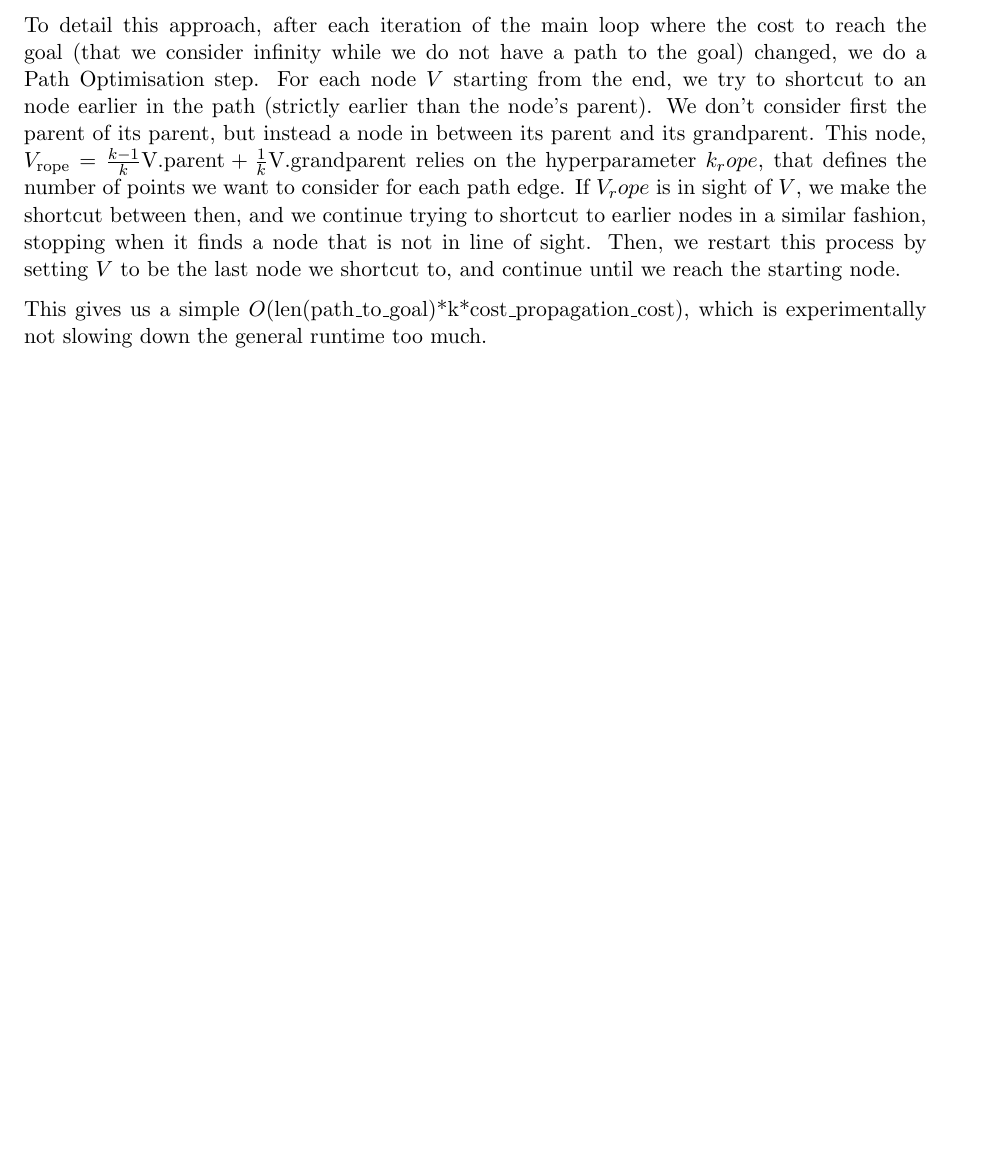
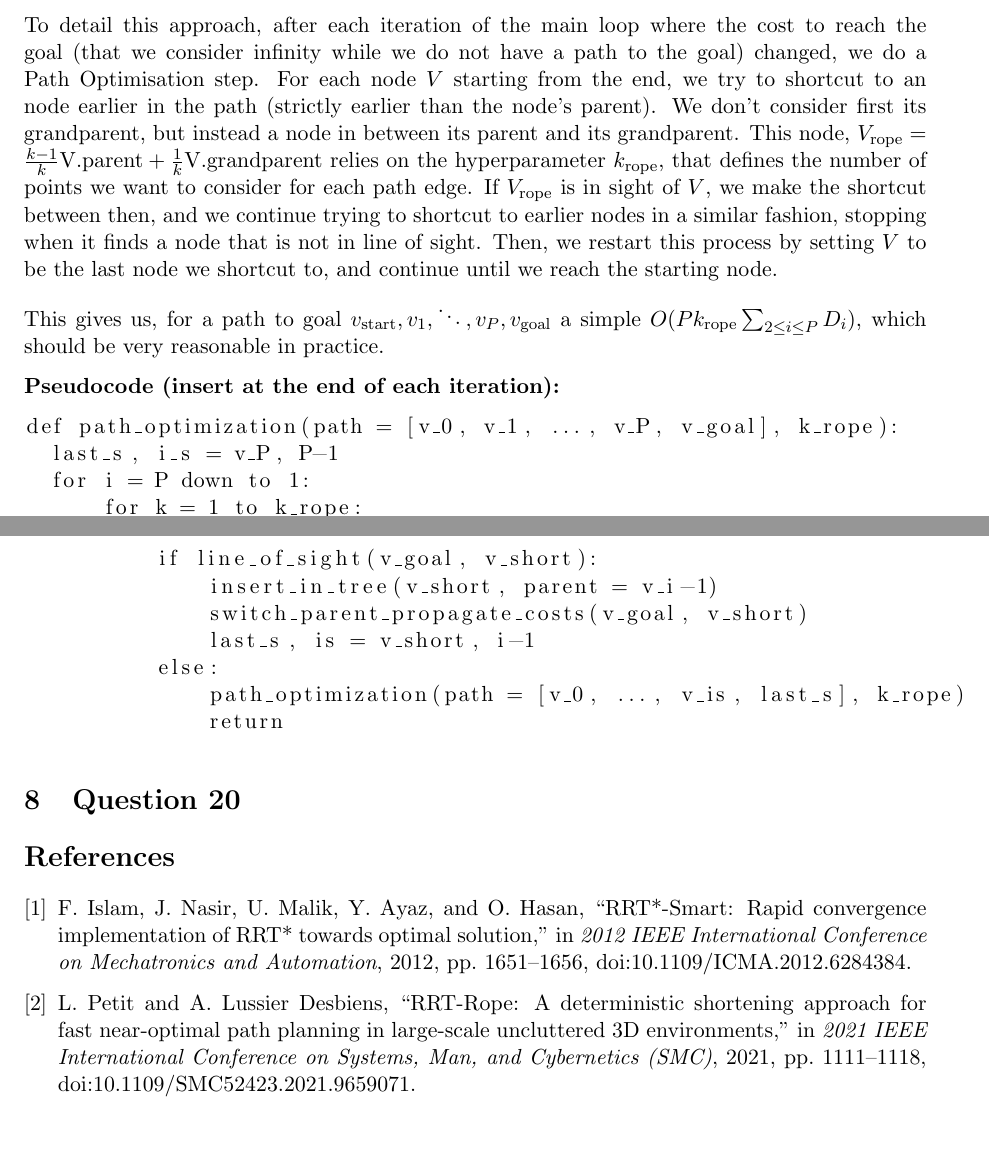
Before and after one commit to mounirLbath/path-planning, a LaTeX document (RRT_report.tex): part of page 5 of 5 before the commit and two parts of pages 5 and 6 of 6 after it, the two joined at a grey line, cut so that both start at the same text, the shorter picture padded with empty space. Compiled offline with pdfLaTeX.

Commit message:
Fixes to report + Q19

```diff
--- a/RRT_report.tex
+++ b/RRT_report.tex
@@ -192,8 +191,38 @@ The straightforward path optimisation we can implement is - as will be the answe
 
-To detail this approach, after each iteration of the main loop where the cost to reach the goal (that we consider infinity while we do not have a path to the goal) changed, we do a Path Optimisation step. For each node $V$ starting from the end, we try to shortcut to an node earlier in the path (strictly earlier than the node's parent). We don't consider first the parent of its parent, but instead a node in between its parent and its grandparent. This node, $V_{\text{rope}} = \frac{k-1}{k} \text{V.parent} + \frac{1}{k} \text{V.grandparent}$ relies on the hyperparameter $k_rope$, that defines the number of points we want to consider for each path edge. If $V_rope$ is in sight of $V$, we make the shortcut between then, and we continue trying to shortcut to earlier nodes in a similar fashion, stopping when it finds a node that is not in line of sight. Then, we restart this process by setting $V$ to be the last node we shortcut to, and continue until we reach the starting node.
+To detail this approach, after each iteration of the main loop where the cost to reach the goal (that we consider infinity while we do not have a path to the goal) changed, we do a Path Optimisation step. For each node $V$ starting from the end, we try to shortcut to an node earlier in the path (strictly earlier than the node's parent). We don't consider first its grandparent, but instead a node in between its parent and its grandparent. This node, $V_{\text{rope}} = \frac{k-1}{k} \text{V.parent} + \frac{1}{k} \text{V.grandparent}$ relies on the hyperparameter $k_\text{rope}$, that defines the number of points we want to consider for each path edge. If $V_\text{rope}$ is in sight of $V$, we make the shortcut between then, and we continue trying to shortcut to earlier nodes in a similar fashion, stopping when it finds a node that is not in line of sight. Then, we restart this process by setting $V$ to be the last node we shortcut to, and continue until we reach the starting node.
 
-This gives us a simple $O(\text{len(path\_to\_goal)*k*cost\_propagation\_cost})$, which is experimentally not slowing down the general runtime too much.
+This gives us, for a path to goal $v_\text{start}, v_1, \ddots, v_P, v_\text{goal}$ a simple $O(P k_\text{rope}\sum_{2\leq i \leq P}D_i)$, which should be very reasonable in practice.
 
-% TODO include pseudocode
+\textbf{Pseudocode (insert at the end of each iteration):}
+\begin{lstlisting}
+def path_optimization(path = [v_0, v_1, ..., v_P, v_goal], k_rope):
+  last_s, i_s = v_P, P-1
+  for i = P down to 1:
+      for k = 1 to k_rope:
+          v_short = ((k_rope - k)/k_rope) * v_i + (k/k_rope) * v_{i-1}
+          if line_of_sight(v_goal, v_short):
+              insert_in_tree(v_short, parent = v_i-1)
+              switch_parent_propagate_costs(v_goal, v_short)
+              last_s, is = v_short, i-1
+          else:
+              path_optimization(path = [v_0, ..., v_is, last_s], k_rope)
+              return
+\end{lstlisting}
+
+\section{Question 20}
+
+
+
+\begin{thebibliography}{9}
+\bibitem{RRT-Smart}
+F.~Islam, J.~Nasir, U.~Malik, Y.~Ayaz, and O.~Hasan,
+``RRT*-Smart: Rapid convergence implementation of RRT* towards optimal solution,''
+in \emph{2012 IEEE International Conference on Mechatronics and Automation}, 2012, pp.~1651--1656, doi:10.1109/ICMA.2012.6284384.
+
+\bibitem{RRT-Rope}
+L.~Petit and A.~Lussier Desbiens,
+``RRT-Rope: A deterministic shortening approach for fast near-optimal path planning in large-scale uncluttered 3D environments,''
+in \emph{2021 IEEE International Conference on Systems, Man, and Cybernetics (SMC)}, 2021, pp.~1111--1118, doi:10.1109/SMC52423.2021.9659071.
+\end{thebibliography}
 
 \end{document}
```
Also changed, not shown: RRT_report.tex (11 more changed lines).
